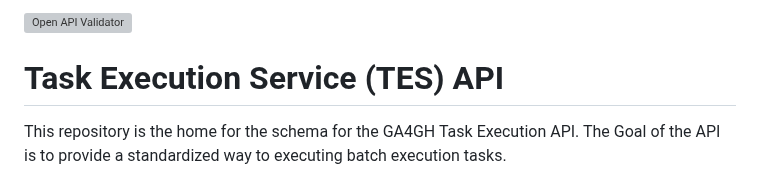
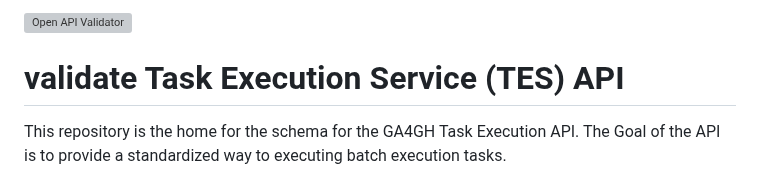
Before and after one commit to ga4gh/task-execution-schemas, a Markdown page: README.md, the part around one of its changes. Drawn GitHub-style; grey boxes are pictures that could not be loaded.

```diff
--- a/README.md
+++ b/README.md
@@ -8,5 +8,5 @@
 
-
+validate
 Task Execution Service (TES) API
 ======================================
 
```
Also changed, not shown: other parts of README.md (+2 -2 lines).
